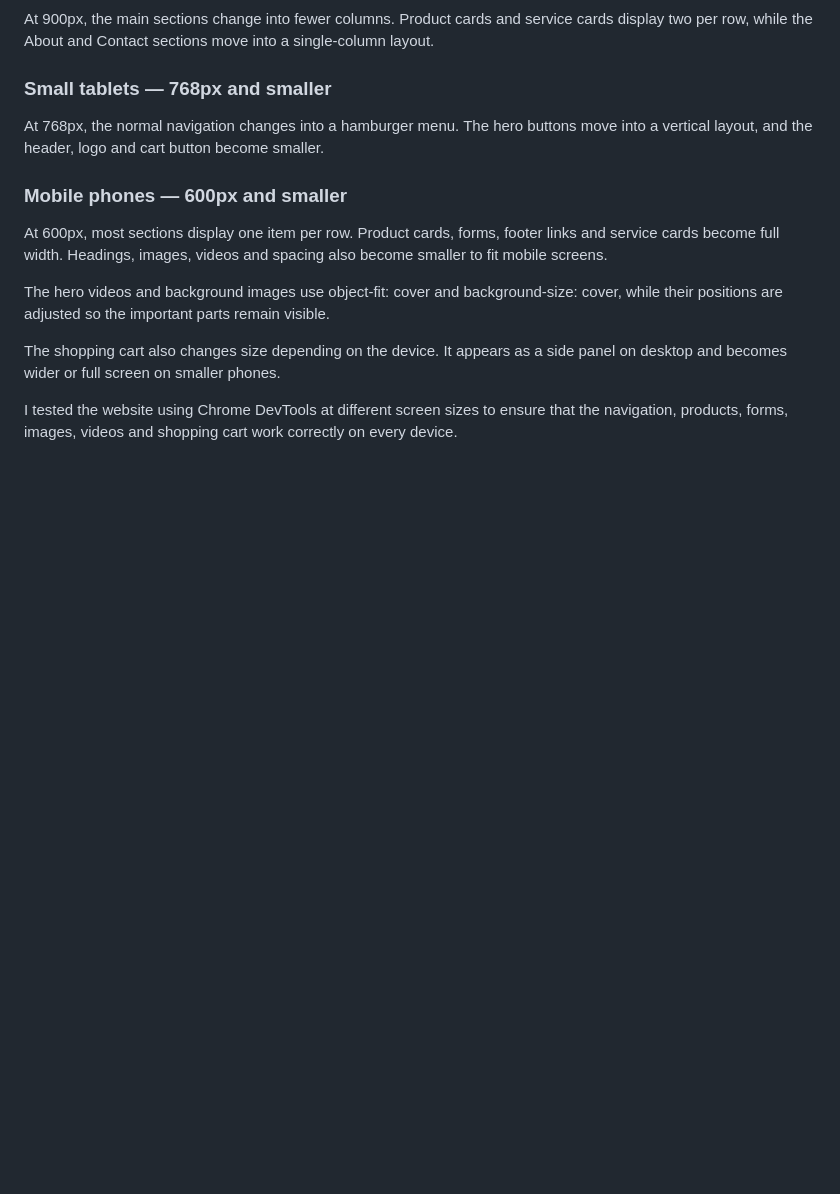
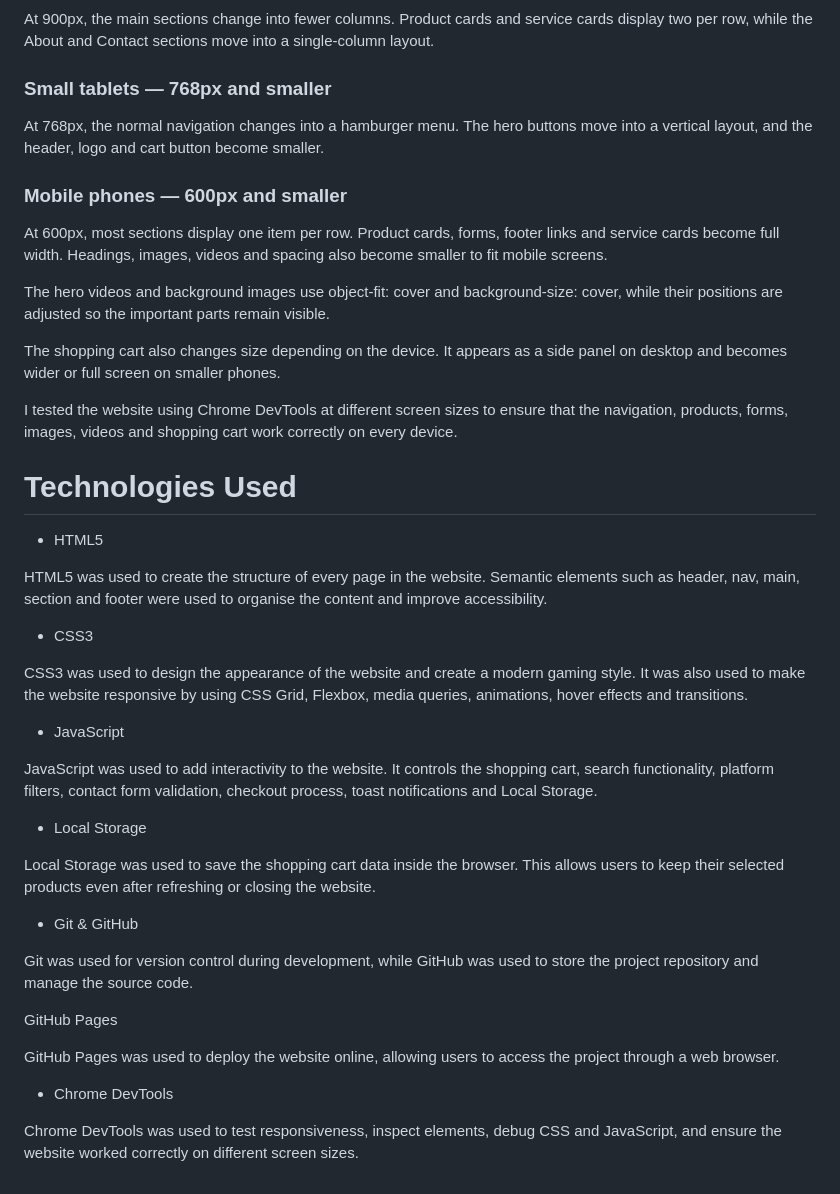
Before and after one commit to giacoren6/game-universe, a Markdown page: README.md, the part around the change. Drawn GitHub-style; blank space fills up the shorter version.

Commit message:
Document technologies

```diff
--- a/README.md
+++ b/README.md
@@ -199,3 +199,35 @@ The hero videos and background images use object-fit: cover and background-size:
 The shopping cart also changes size depending on the device. It appears as a side panel on desktop and becomes wider or full screen on smaller phones.
 
 I tested the website using Chrome DevTools at different screen sizes to ensure that the navigation, products, forms, images, videos and shopping cart work correctly on every device.
+
+
+
+# Technologies Used
+
+- HTML5
+
+HTML5 was used to create the structure of every page in the website. Semantic elements such as header, nav, main, section and footer were used to organise the content and improve accessibility.
+
+- CSS3
+
+CSS3 was used to design the appearance of the website and create a modern gaming style. It was also used to make the website responsive by using CSS Grid, Flexbox, media queries, animations, hover effects and transitions.
+
+- JavaScript
+
+JavaScript was used to add interactivity to the website. It controls the shopping cart, search functionality, platform filters, contact form validation, checkout process, toast notifications and Local Storage.
+
+- Local Storage
+
+Local Storage was used to save the shopping cart data inside the browser. This allows users to keep their selected products even after refreshing or closing the website.
+
+- Git & GitHub
+
+Git was used for version control during development, while GitHub was used to store the project repository and manage the source code.
+
+GitHub Pages
+
+GitHub Pages was used to deploy the website online, allowing users to access the project through a web browser.
+
+- Chrome DevTools
+
+Chrome DevTools was used to test responsiveness, inspect elements, debug CSS and JavaScript, and ensure the website worked correctly on different screen sizes.
```
